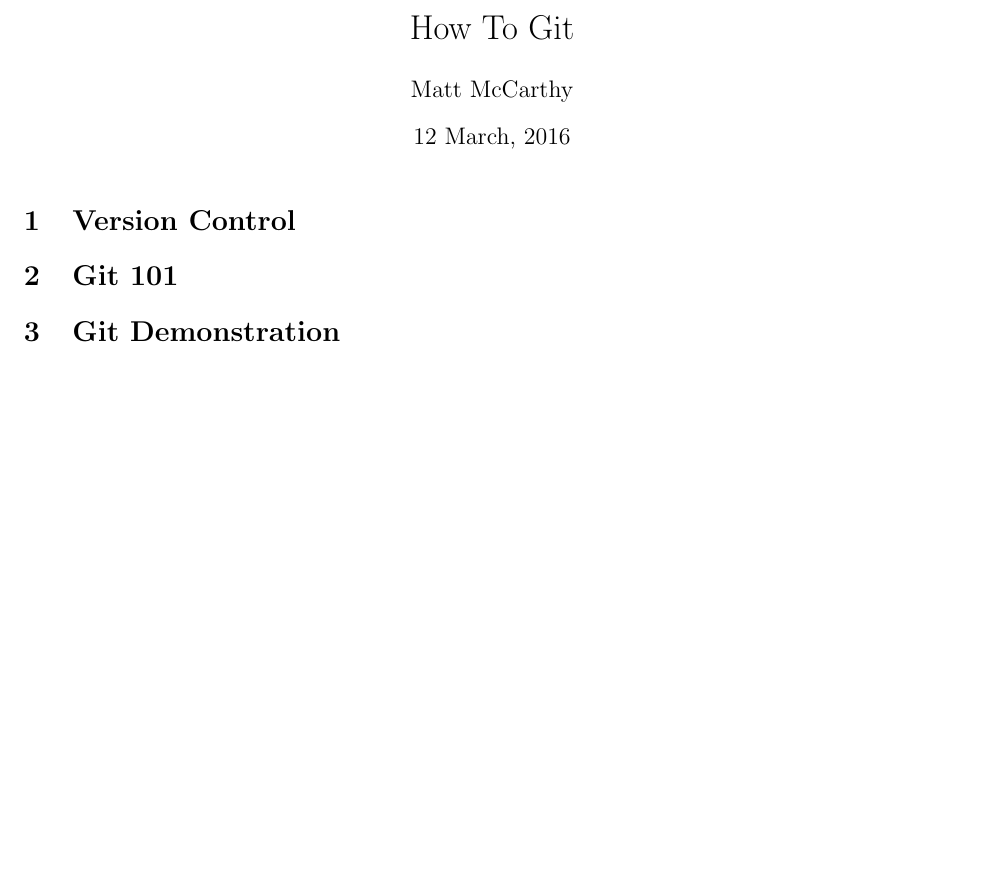
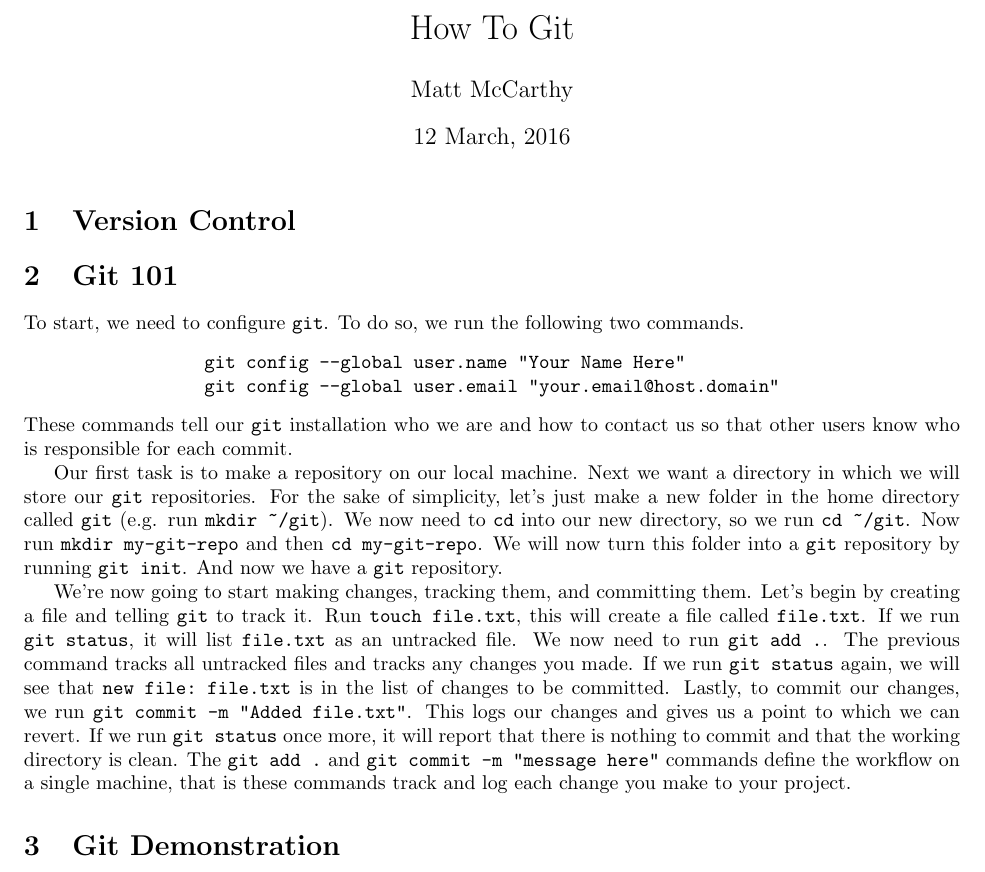
Before and after one commit to matt-mccarthy/cnu-foss-day-git, a LaTeX document (walkthrough/walkthrough.tex): part of the page, cut so that both start at the same text, the shorter picture padded with empty space. Compiled offline with pdfLaTeX.

Commit message:
Began filling out git tutorial section of walkthrough.

```diff
--- a/walkthrough/walkthrough.tex
+++ b/walkthrough/walkthrough.tex
@@ -10,7 +10,39 @@
 
 \section{Version Control}
 
+% TODO: Get the information to put here.
+
 \section{Git 101}
+
+To start, we need to configure \verb|git|.
+To do so, we run the following two commands.
+\begin{center}
+	\begin{tabular}{l}
+		\verb|git config --global user.name "Your Name Here"|\\
+		\verb|git config --global user.email "your.email@host.domain"|
+	\end{tabular}
+\end{center}
+These commands tell our \verb|git| installation who we are and how to contact us so that other users know who is responsible for each commit.
+
+Our first task is to make a repository on our local machine.
+Next we want a directory in which we will store our \verb|git| repositories.
+For the sake of simplicity, let's just make a new folder in the home directory called \verb|git| (e.g. run \verb|mkdir ~/git|).
+We now need to \verb|cd| into our new directory, so we run \verb|cd ~/git|.
+Now run \verb|mkdir my-git-repo| and then \verb|cd my-git-repo|.
+We will now turn this folder into a \verb|git| repository by running \verb|git init|.
+And now we have a \verb|git| repository.
+
+We're now going to start making changes, tracking them, and committing them.
+Let's begin by creating a file and telling \verb|git| to track it.
+Run \verb|touch file.txt|, this will create a file called \verb|file.txt|.
+If we run \verb|git status|, it will list \verb|file.txt| as an untracked file.
+We now need to run \verb|git add .|.
+The previous command tracks all untracked files and tracks any changes you made.
+If we run \verb|git status| again, we will see that \verb|new file: file.txt| is in the list of changes to be committed.
+Lastly, to commit our changes, we run \verb|git commit -m "Added file.txt"|.
+This logs our changes and gives us a point to which we can revert.
+If we run \verb|git status| once more, it will report that there is nothing to commit and that the working directory is clean.
+The \verb|git add .| and \verb|git commit -m "message here"| commands define the workflow on a single machine, that is these commands track and log each change you make to your project.
 
 \section{Git Demonstration}
 
```
Also changed, not shown: walkthrough/walkthrough.pdf.
